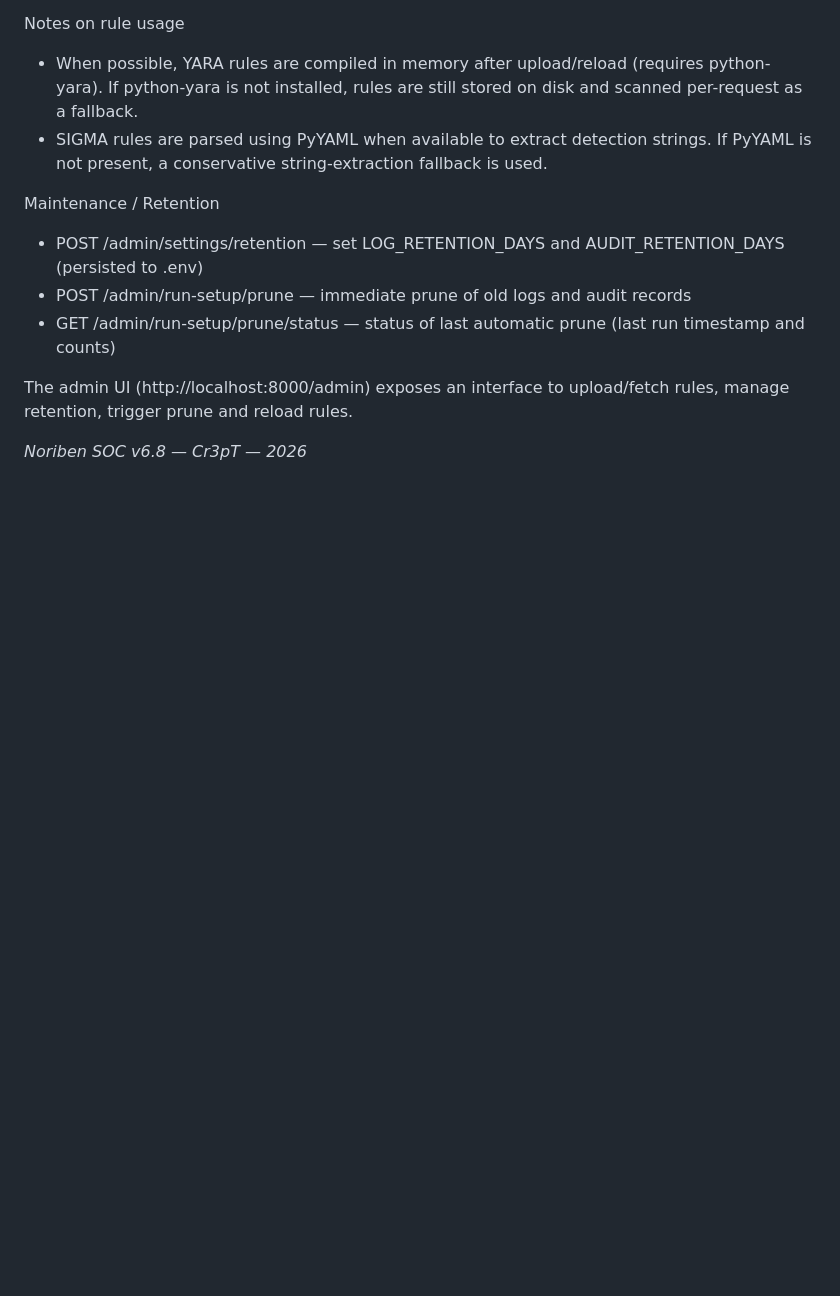
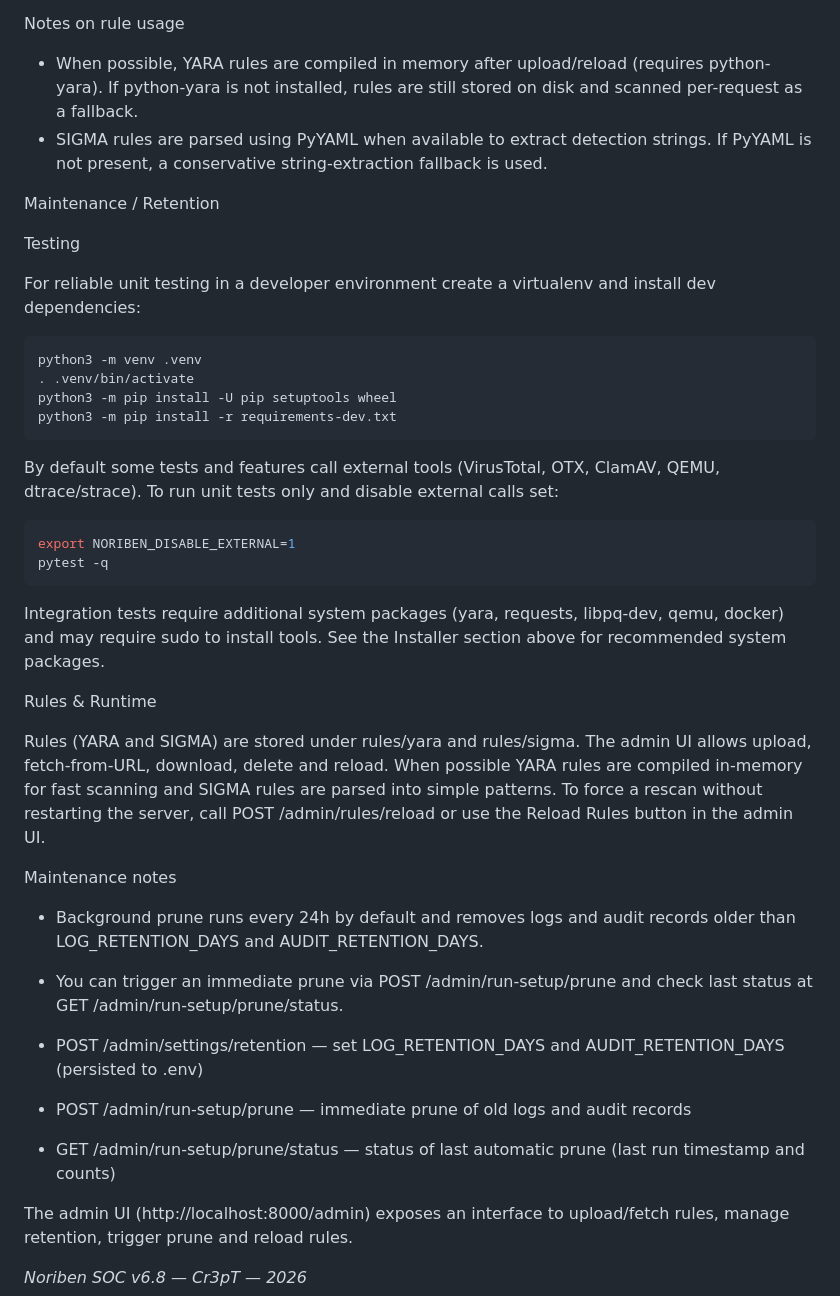
Before and after one commit to cr3pt/mac_tools, a Markdown page: README.md, the part around the change. GitHub-like rendering; blank space fills up the shorter version.

Commit message:
Docs: testing instructions; document rule compilation, retention, DISABLE_EXTERNAL and test results
Co-authored-by: Copilot <223556219+Copilot@users.noreply.github.com>

````diff
--- a/README.md
+++ b/README.md
@@ -436,6 +436,36 @@ Notes on rule usage
 
 Maintenance / Retention
 
+Testing
+
+For reliable unit testing in a developer environment create a virtualenv and install dev dependencies:
+
+```bash
+python3 -m venv .venv
+. .venv/bin/activate
+python3 -m pip install -U pip setuptools wheel
+python3 -m pip install -r requirements-dev.txt
+```
+
+By default some tests and features call external tools (VirusTotal, OTX, ClamAV, QEMU, dtrace/strace). To run unit tests only and disable external calls set:
+
+```bash
+export NORIBEN_DISABLE_EXTERNAL=1
+pytest -q
+```
+
+Integration tests require additional system packages (yara, requests, libpq-dev, qemu, docker) and may require sudo to install tools. See the Installer section above for recommended system packages.
+
+Rules & Runtime
+
+Rules (YARA and SIGMA) are stored under rules/yara and rules/sigma. The admin UI allows upload, fetch-from-URL, download, delete and reload. When possible YARA rules are compiled in-memory for fast scanning and SIGMA rules are parsed into simple patterns. To force a rescan without restarting the server, call POST /admin/rules/reload or use the Reload Rules button in the admin UI.
+
+Maintenance notes
+
+- Background prune runs every 24h by default and removes logs and audit records older than LOG_RETENTION_DAYS and AUDIT_RETENTION_DAYS.
+- You can trigger an immediate prune via POST /admin/run-setup/prune and check last status at GET /admin/run-setup/prune/status.
+
+
 - POST /admin/settings/retention — set LOG_RETENTION_DAYS and AUDIT_RETENTION_DAYS (persisted to .env)
 - POST /admin/run-setup/prune — immediate prune of old logs and audit records
 - GET /admin/run-setup/prune/status — status of last automatic prune (last run timestamp and counts)
````
Also changed, not shown: CHANGELOG.md (+6 -7 lines).
